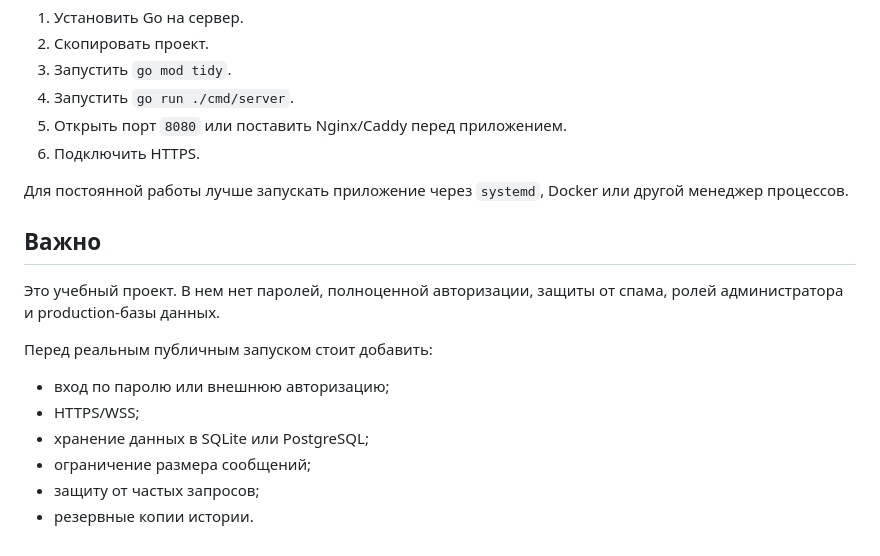
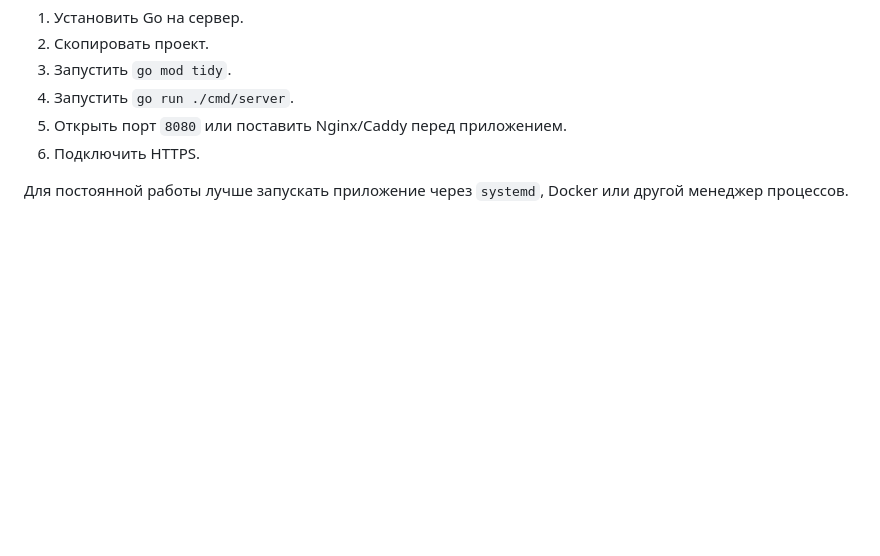
Before and after one commit to ACT1CO/SM_BCE, a Markdown page: README.md, the part around one of its changes. GitHub-like rendering; blank space fills up the shorter version.

```diff
--- a/README.md
+++ b/README.md
@@ -127,16 +68,3 @@ SM_BCE/
 6. Подключить HTTPS.
 
 Для постоянной работы лучше запускать приложение через `systemd`, Docker или другой менеджер процессов.
-
-## Важно
-
-Это учебный проект. В нем нет паролей, полноценной авторизации, защиты от спама, ролей администратора и production-базы данных.
-
-Перед реальным публичным запуском стоит добавить:
-
-- вход по паролю или внешнюю авторизацию;
-- HTTPS/WSS;
-- хранение данных в SQLite или PostgreSQL;
-- ограничение размера сообщений;
-- защиту от частых запросов;
-- резервные копии истории.
```
Also changed, not shown: other parts of README.md (+2 -61 lines).
